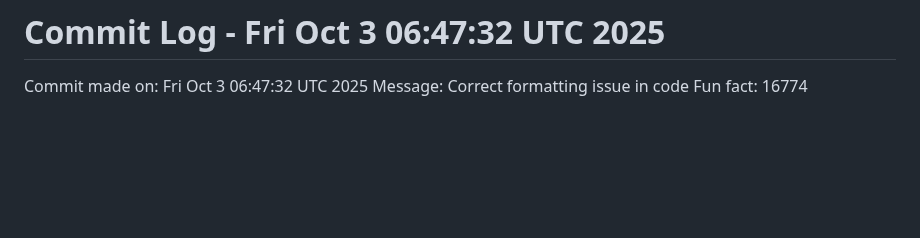
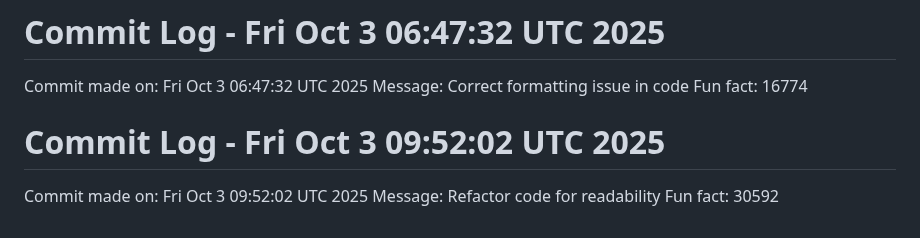
Before and after one commit to Kings-man-6969/Projects_6009, a Markdown page: README.md, the part around the change. GitHub-like rendering; blank space fills up the shorter version.

Commit message:
Random commit - Refactor code for readability

```diff
--- a/README.md
+++ b/README.md
@@ -1114,3 +1114,7 @@ Fun fact: 29404
 Commit made on: Fri Oct  3 06:47:32 UTC 2025
 Message: Correct formatting issue in code
 Fun fact: 16774
+# Commit Log - Fri Oct  3 09:52:02 UTC 2025
+Commit made on: Fri Oct  3 09:52:02 UTC 2025
+Message: Refactor code for readability
+Fun fact: 30592
```
